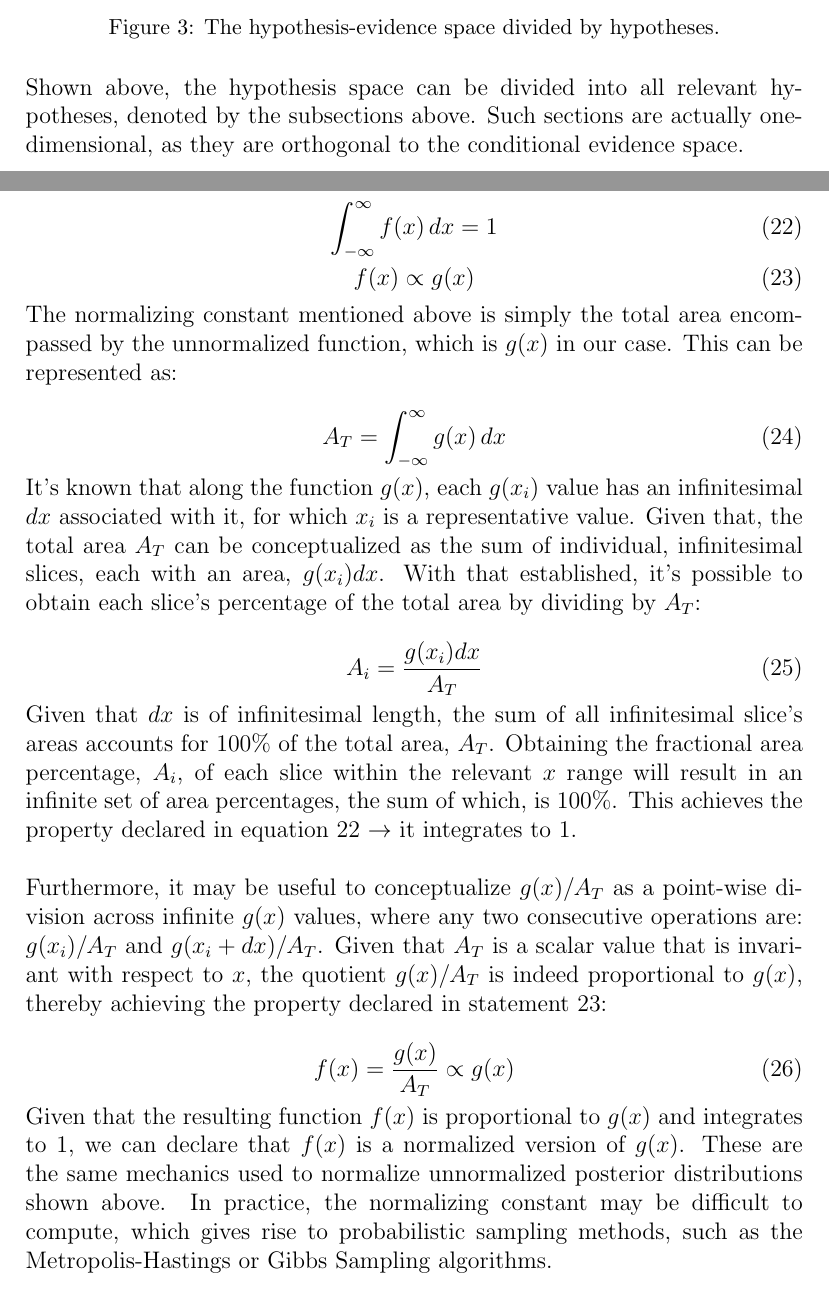
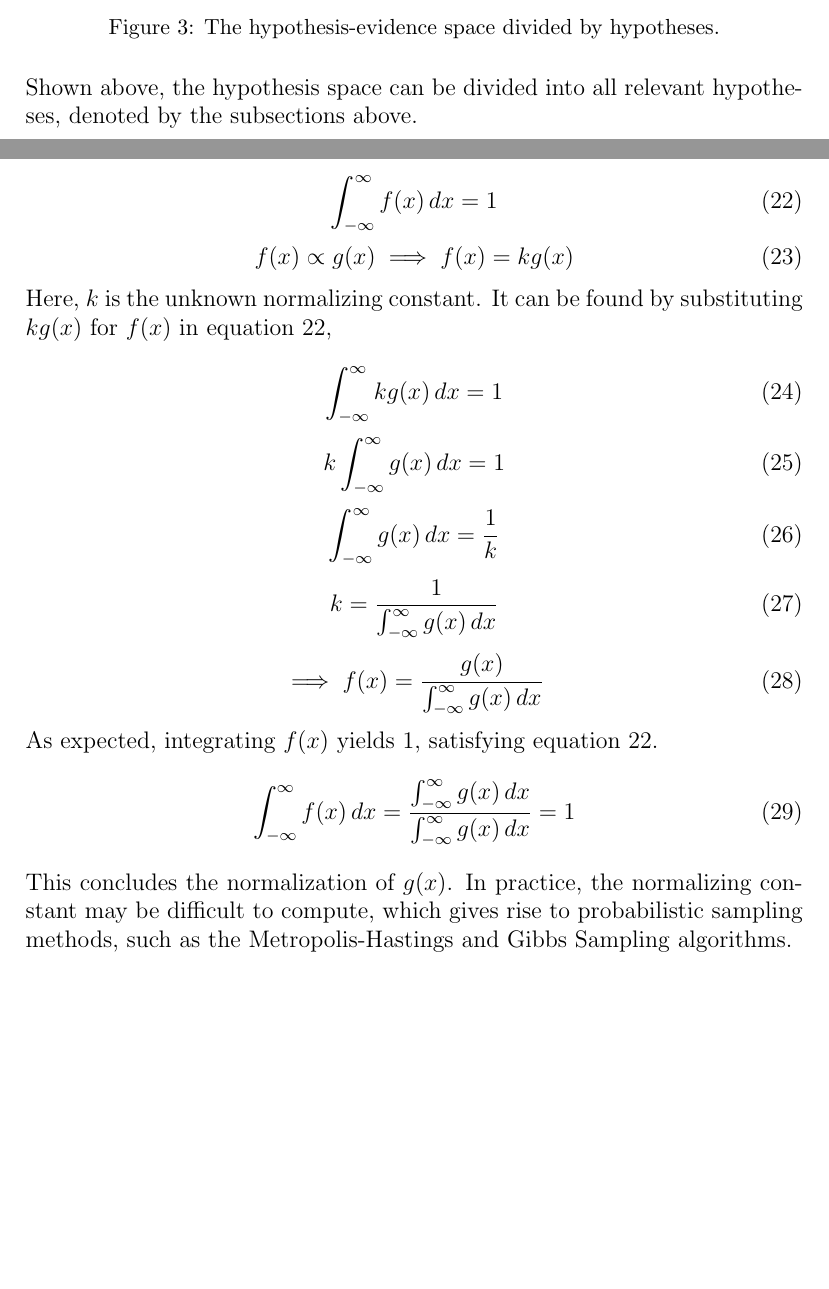
Before and after one commit to cucupac/bayesian-stats, a LaTeX document (bayes-theorem/Bayes Theorem.tex): two parts of pages 6 and 15 of 16 before the commit and two parts of pages 6 and 13 of 14 after it, joined at a grey line, cut so that both start at the same text, the shorter picture padded with empty space. Compiled offline with pdfLaTeX.

Commit message:
normalizing constant fix.

```diff
--- a/paper/Bayes Theorem.tex
+++ b/bayes-theorem/Bayes Theorem.tex
@@ -139,7 +139,7 @@ P(H_j \mid E) = \frac{P(E \cap H_j)}{\sum_{i=1}^{n} P(E \cap H_i)}, \text{ where
 \end{figure}
 
 
-\noindent Shown above, the hypothesis space can be divided into all relevant hypotheses, denoted by the subsections above. Such sections are actually one-dimensional, as they are orthogonal to the conditional evidence space.
+\noindent Shown above, the hypothesis space can be divided into all relevant hypotheses, denoted by the subsections above.
 
 \newpage
 
@@ -265,29 +265,33 @@ L(\theta | x_1, \ldots, x_n) = \prod_{i=1}^n f(x_i|\theta) = \theta^n e^{-\theta
 \int_{-\infty}^{\infty} f(x) \, dx = 1
 \end{equation}
 \begin{equation}
-f(x) \propto g(x)
+f(x) \propto g(x) \implies f(x) = k g(x)
 \end{equation}
 
-\noindent The normalizing constant mentioned above is simply the total area encompassed by the unnormalized function, which is $g(x)$ in our case. This can be represented as:
+\noindent Here, $k$ is the unknown normalizing constant. It can be found by substituting $kg(x)$ for $f(x)$ in equation 22,
 
 \begin{equation}
-A_T = \int_{-\infty}^{\infty} g(x) \, dx
+\int_{-\infty}^{\infty} kg(x) \, dx = 1
+\end{equation}
+\begin{equation}
+k\int_{-\infty}^{\infty} g(x) \, dx = 1
+\end{equation}
+\begin{equation}
+\int_{-\infty}^{\infty} g(x) \, dx = \frac{1}{k}
+\end{equation}
+\begin{equation}
+k = \frac{1}{\int_{-\infty}^{\infty} g(x) \, dx}
+\end{equation}
+\begin{equation}
+\implies f(x) = \frac{g(x)}{\int_{-\infty}^{\infty} g(x) \, dx}
 \end{equation}
 
-\noindent It's known that along the function $g(x)$, each $g(x_i)$ value has an infinitesimal $dx$ associated with it, for which $x_i$ is a representative value. Given that, the total area $A_T$ can be conceptualized as the sum of individual, infinitesimal slices, each with an area, $g(x_i)dx$. With that established, it's possible to obtain each slice's percentage of the total area by dividing by $A_T$:
-
+\noindent As expected, integrating $f(x)$ yields 1, satisfying equation 22.
 \begin{equation}
-A_i = \frac{g(x_i)dx} {A_T}
+\int_{-\infty}^{\infty} f(x)\, dx = \frac{\int_{-\infty}^{\infty} g(x) \, dx}{\int_{-\infty}^{\infty} g(x) \, dx} = 1
 \end{equation}
 
-\noindent Given that $dx$ is of infinitesimal length, the sum of all infinitesimal slice's areas accounts for 100\% of the total area, $A_T$. Obtaining the fractional area percentage, $A_i$, of each slice within the relevant $x$ range will result in an infinite set of area percentages, the sum of which, is 100\%. This achieves the property declared in equation 22 $\rightarrow$ it integrates to 1.\\
+\noindent This concludes the normalization of $g(x)$. In practice, the normalizing constant may be difficult to compute, which gives rise to probabilistic sampling methods, such as the Metropolis-Hastings and Gibbs Sampling algorithms.
 
-\noindent Furthermore, it may be useful to conceptualize $g(x) / A_T$ as a point-wise division across infinite $g(x)$ values, where any two consecutive operations are: $g(x_i) / A_T$ and $g(x_i + dx) / A_T$. Given that $A_T$ is a scalar value that is invariant with respect to $x$, the quotient $g(x) / A_T$ is indeed proportional to $g(x)$, thereby achieving the property declared in statement 23:
-
-\begin{equation}
-f(x) =  \frac{g(x)} {A_T} \propto g(x)
-\end{equation}
-
-\noindent Given that the resulting function $f(x)$ is proportional to $g(x)$ and integrates to 1, we can declare that $f(x)$ is a normalized version of $g(x)$. These are the same mechanics used to normalize unnormalized posterior distributions shown above. In practice, the normalizing constant may be difficult to compute, which gives rise to probabilistic sampling methods, such as the Metropolis-Hastings or Gibbs Sampling algorithms.
 
 \subsection*{Conclusion}
```
Also changed, not shown: bayes-theorem/assets/Visual_4.png (renamed from paper/assets/Visual_4.png), bayes-theorem/assets/visual_1.png (renamed from paper/assets/visual_1.png), bayes-theorem/assets/visual_2.png (renamed from paper/assets/visual_2.png), bayes-theorem/assets/visual_3.png (renamed from paper/assets/visual_3.png), bayes-theorem/assets/visual_5.png (renamed from paper/assets/visual_5.png), bayes-theorem/assets/visual_6.png (added), bayes-theorem/assets/visual_7.png (added), bayes-theorem/assets/visual_8.png (added), bayes-theorem/assets/visual_9.png (added), bayes-theorem/code/continuous_pointwise.py (renamed from paper/code/continuous_pointwise.py), bayes-theorem/code/discrete_pointwise.py (renamed from paper/code/discrete_pointwise.py), bayes-theorem/Bayes Theorem.tex (14 more changed lines), 12 other files.
